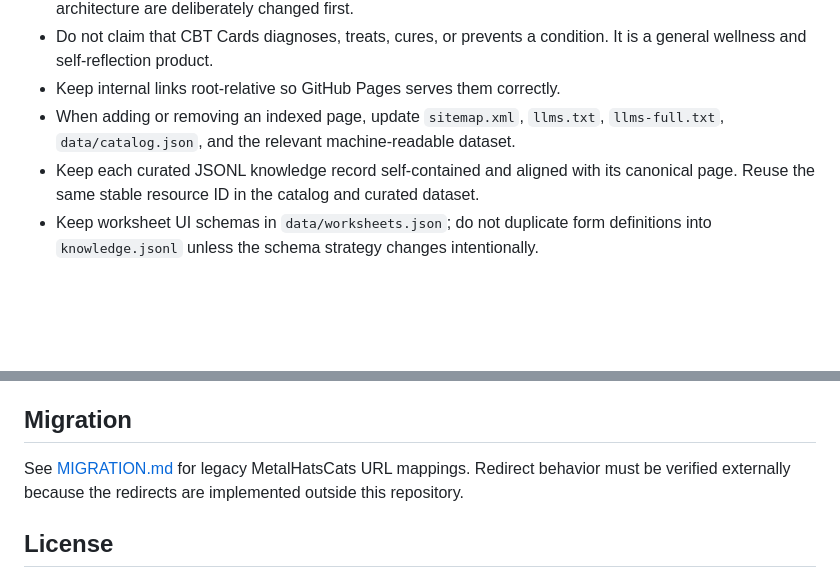
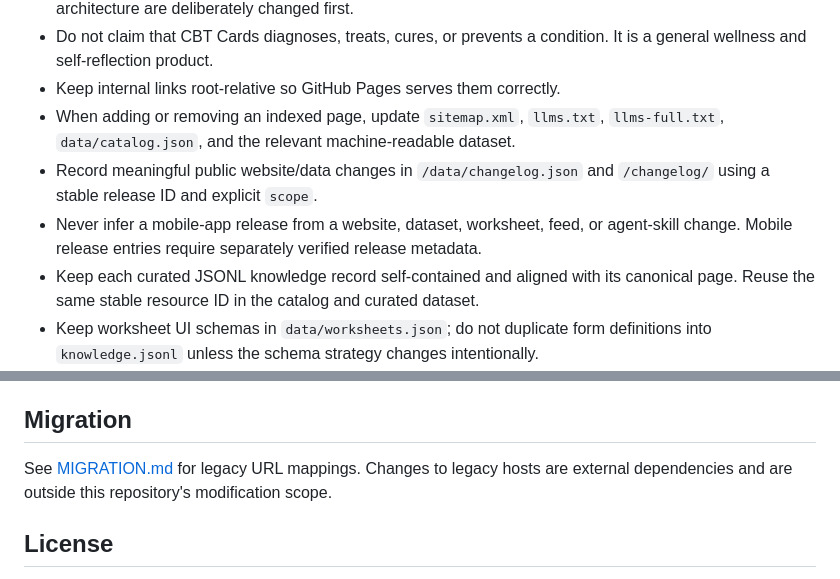
Before and after one commit to CBT-cards/cbt-cards.github.io, a Markdown page: README.md, 2 parts joined by grey strips. GitHub-like rendering; blank space fills up the shorter version.

```diff
--- a/README.md
+++ b/README.md
@@ -100,6 +112,8 @@ The repository must remain `CBT-cards/cbt-cards.github.io` to serve the user-sit
 - Do not claim that CBT Cards diagnoses, treats, cures, or prevents a condition. It is a general wellness and self-reflection product.
 - Keep internal links root-relative so GitHub Pages serves them correctly.
 - When adding or removing an indexed page, update `sitemap.xml`, `llms.txt`, `llms-full.txt`, `data/catalog.json`, and the relevant machine-readable dataset.
+- Record meaningful public website/data changes in `/data/changelog.json` and `/changelog/` using a stable release ID and explicit `scope`.
+- Never infer a mobile-app release from a website, dataset, worksheet, feed, or agent-skill change. Mobile release entries require separately verified release metadata.
 - Keep each curated JSONL knowledge record self-contained and aligned with its canonical page. Reuse the same stable resource ID in the catalog and curated dataset.
 - Keep worksheet UI schemas in `data/worksheets.json`; do not duplicate form definitions into `knowledge.jsonl` unless the schema strategy changes intentionally.
 - Keep raw toolkit source IDs separate from curated resource IDs. A curated card record also carries its original `source_record_id`.
@@ -119,7 +133,7 @@ Large legacy PNG/TTF payload optimization is tracked separately because binary a
 
 ## Migration
 
-See [MIGRATION.md](MIGRATION.md) for legacy MetalHatsCats URL mappings. Redirect behavior must be verified externally because the redirects are implemented outside this repository.
+See [MIGRATION.md](MIGRATION.md) for legacy URL mappings. Changes to legacy hosts are external dependencies and are outside this repository's modification scope.
 
 ## License
 
```
Also changed, not shown: other parts of README.md (+15 -3 lines).
